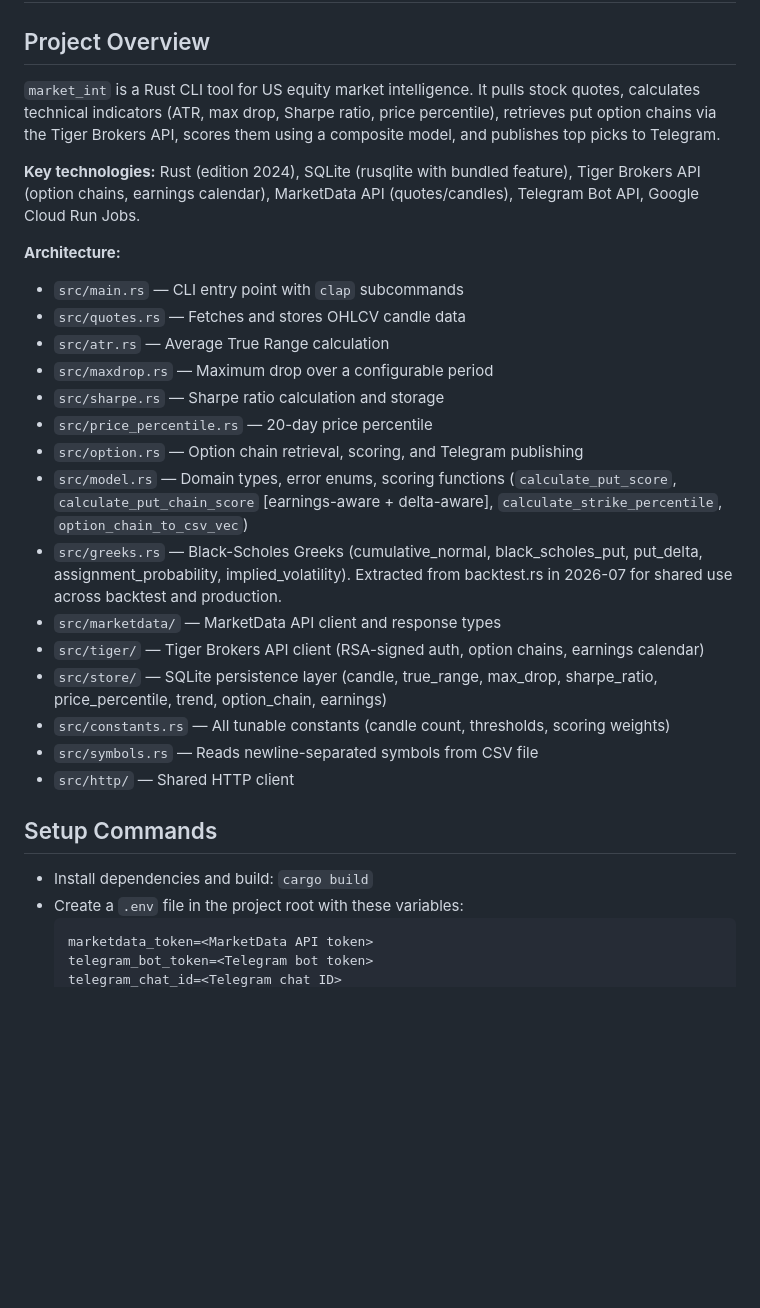
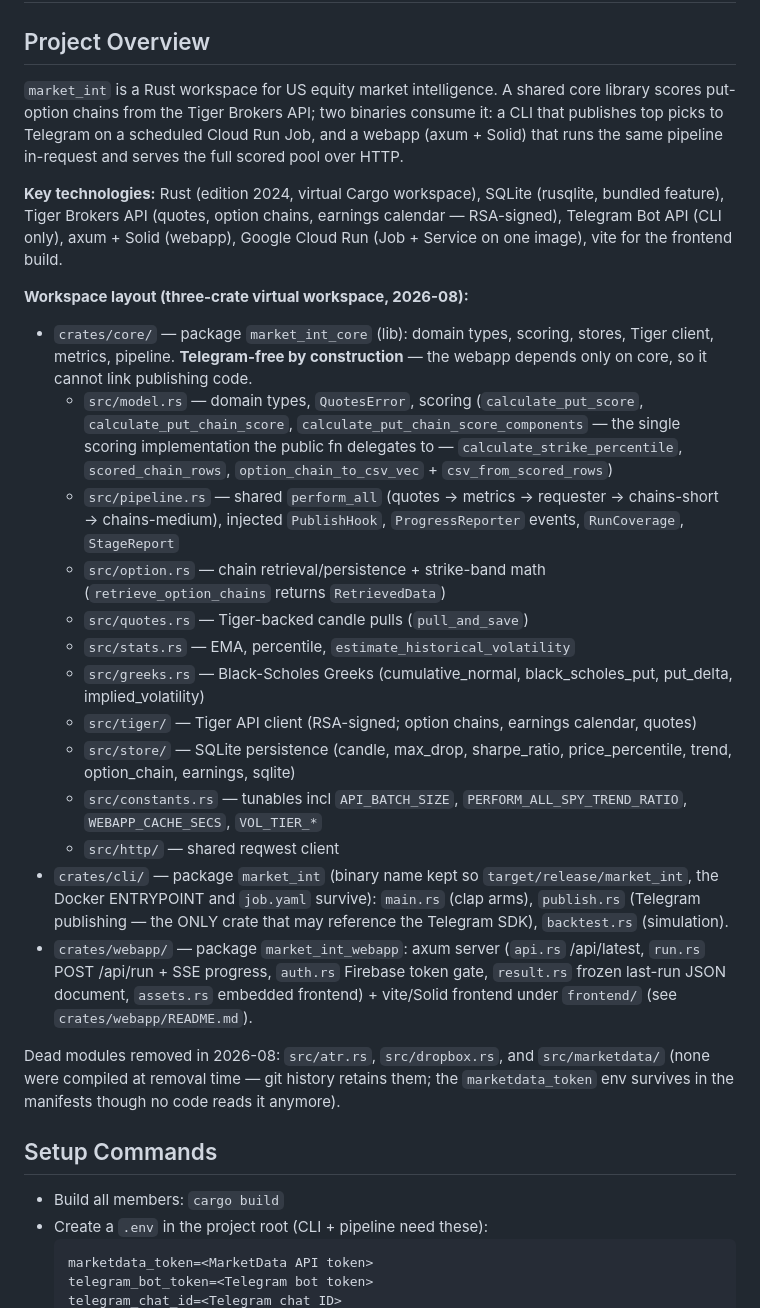
Before and after one commit to yinloo-ola/market_int, a Markdown page: AGENTS.md, the part around one of its changes. Drawn GitHub-style; blank space fills up the shorter version.

````diff
--- a/AGENTS.md
+++ b/AGENTS.md
@@ -2,32 +2,63 @@
 
 ## Project Overview
 
-`market_int` is a Rust CLI tool for US equity market intelligence. It pulls stock quotes, calculates technical indicators (ATR, max drop, Sharpe ratio, price percentile), retrieves put option chains via the Tiger Brokers API, scores them using a composite model, and publishes top picks to Telegram.
+`market_int` is a Rust workspace for US equity market intelligence. A shared
+core library scores put-option chains from the Tiger Brokers API; two binaries
+consume it: a CLI that publishes top picks to Telegram on a scheduled Cloud Run
+Job, and a webapp (axum + Solid) that runs the same pipeline in-request and
+serves the full scored pool over HTTP.
 
-**Key technologies:** Rust (edition 2024), SQLite (rusqlite with bundled feature), Tiger Brokers API (option chains, earnings calendar), MarketData API (quotes/candles), Telegram Bot API, Google Cloud Run Jobs.
+**Key technologies:** Rust (edition 2024, virtual Cargo workspace), SQLite
+(rusqlite, bundled feature), Tiger Brokers API (quotes, option chains,
+earnings calendar — RSA-signed), Telegram Bot API (CLI only), axum + Solid
+(webapp), Google Cloud Run (Job + Service on one image), vite for the
+frontend build.
 
-**Architecture:**
+**Workspace layout (three-crate virtual workspace, 2026-08):**
 
-- `src/main.rs` — CLI entry point with `clap` subcommands
-- `src/quotes.rs` — Fetches and stores OHLCV candle data
-- `src/atr.rs` — Average True Range calculation
-- `src/maxdrop.rs` — Maximum drop over a configurable period
-- `src/sharpe.rs` — Sharpe ratio calculation and storage
-- `src/price_percentile.rs` — 20-day price percentile
-- `src/option.rs` — Option chain retrieval, scoring, and Telegram publishing
-- `src/model.rs` — Domain types, error enums, scoring functions (`calculate_put_score`, `calculate_put_chain_score` [earnings-aware + delta-aware], `calculate_strike_percentile`, `option_chain_to_csv_vec`)
-- `src/greeks.rs` — Black-Scholes Greeks (cumulative_normal, black_scholes_put, put_delta, assignment_probability, implied_volatility). Extracted from backtest.rs in 2026-07 for shared use across backtest and production.
-- `src/marketdata/` — MarketData API client and response types
-- `src/tiger/` — Tiger Brokers API client (RSA-signed auth, option chains, earnings calendar)
-- `src/store/` — SQLite persistence layer (candle, true_range, max_drop, sharpe_ratio, price_percentile, trend, option_chain, earnings)
-- `src/constants.rs` — All tunable constants (candle count, thresholds, scoring weights)
-- `src/symbols.rs` — Reads newline-separated symbols from CSV file
-- `src/http/` — Shared HTTP client
+- `crates/core/` — package `market_int_core` (lib): domain types, scoring,
+  stores, Tiger client, metrics, pipeline. **Telegram-free by construction** —
+  the webapp depends only on core, so it cannot link publishing code.
+  - `src/model.rs` — domain types, `QuotesError`, scoring
+    (`calculate_put_score`, `calculate_put_chain_score`,
+    `calculate_put_chain_score_components` — the single scoring
+    implementation the public fn delegates to — `calculate_strike_percentile`,
+    `scored_chain_rows`, `option_chain_to_csv_vec` + `csv_from_scored_rows`)
+  - `src/pipeline.rs` — shared `perform_all` (quotes → metrics → requester →
+    chains-short → chains-medium), injected `PublishHook`, `ProgressReporter`
+    events, `RunCoverage`, `StageReport`
+  - `src/option.rs` — chain retrieval/persistence + strike-band math
+    (`retrieve_option_chains` returns `RetrievedData`)
+  - `src/quotes.rs` — Tiger-backed candle pulls (`pull_and_save`)
+  - `src/stats.rs` — EMA, percentile, `estimate_historical_volatility`
+  - `src/greeks.rs` — Black-Scholes Greeks (cumulative_normal,
+    black_scholes_put, put_delta, implied_volatility)
+  - `src/tiger/` — Tiger API client (RSA-signed; option chains, earnings
+    calendar, quotes)
+  - `src/store/` — SQLite persistence (candle, max_drop, sharpe_ratio,
+    price_percentile, trend, option_chain, earnings, sqlite)
+  - `src/constants.rs` — tunables incl `API_BATCH_SIZE`,
+    `PERFORM_ALL_SPY_TREND_RATIO`, `WEBAPP_CACHE_SECS`, `VOL_TIER_*`
+  - `src/http/` — shared reqwest client
+- `crates/cli/` — package `market_int` (binary name kept so
+  `target/release/market_int`, the Docker ENTRYPOINT and `job.yaml` survive):
+  `main.rs` (clap arms), `publish.rs` (Telegram publishing — the ONLY crate
+  that may reference the Telegram SDK), `backtest.rs` (simulation).
+- `crates/webapp/` — package `market_int_webapp`: axum server
+  (`api.rs` /api/latest, `run.rs` POST /api/run + SSE progress,
+  `auth.rs` Firebase token gate, `result.rs` frozen last-run JSON document,
+  `assets.rs` embedded frontend) + vite/Solid frontend under `frontend/`
+  (see `crates/webapp/README.md`).
+
+Dead modules removed in 2026-08: `src/atr.rs`, `src/dropbox.rs`, and
+`src/marketdata/` (none were compiled at removal time — git history retains
+them; the `marketdata_token` env survives in the manifests though no code
+reads it anymore).
 
 ## Setup Commands
 
-- Install dependencies and build: `cargo build`
-- Create a `.env` file in the project root with these variables:
+- Build all members: `cargo build`
+- Create a `.env` in the project root (CLI + pipeline need these):
   ```
   marketdata_token=<MarketData API token>
   telegram_bot_token=<Telegram bot token>
````
Also changed, not shown: other parts of AGENTS.md (+89 -65 lines).
